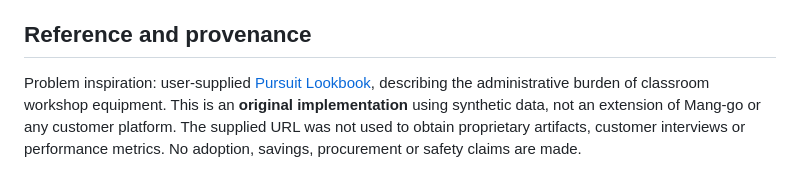
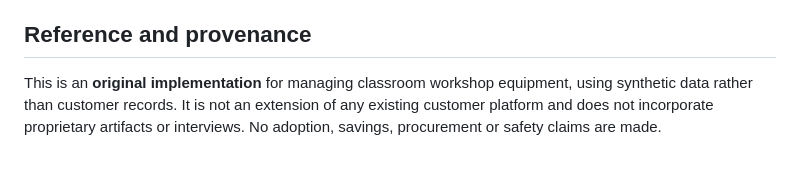
Before and after one commit to trukwava/cte-lab-tracker, a Markdown page: README.md, the part around the change. Drawn GitHub-style.

Commit message:
Remove external Lookbook reference from README

```diff
--- a/README.md
+++ b/README.md
@@ -103,4 +103,4 @@ Not implemented: real identity provider, tenant isolation, student personal-data
 
 ## Reference and provenance
 
-Problem inspiration: user-supplied [Pursuit Lookbook](https://lookbook.pursuit.org/people/filter/uft-ai-ambassadors), describing the administrative burden of classroom workshop equipment. This is an **original implementation** using synthetic data, not an extension of Mang-go or any customer platform. The supplied URL was not used to obtain proprietary artifacts, customer interviews or performance metrics. No adoption, savings, procurement or safety claims are made.
+This is an **original implementation** for managing classroom workshop equipment, using synthetic data rather than customer records. It is not an extension of any existing customer platform and does not incorporate proprietary artifacts or interviews. No adoption, savings, procurement or safety claims are made.
```
